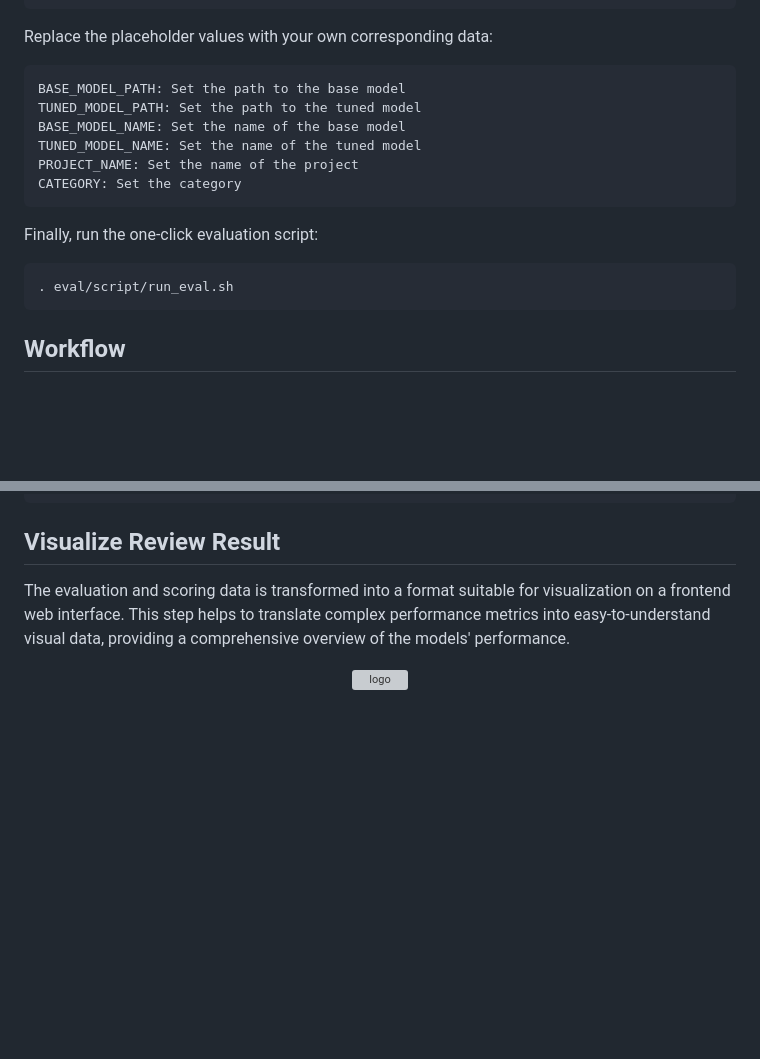
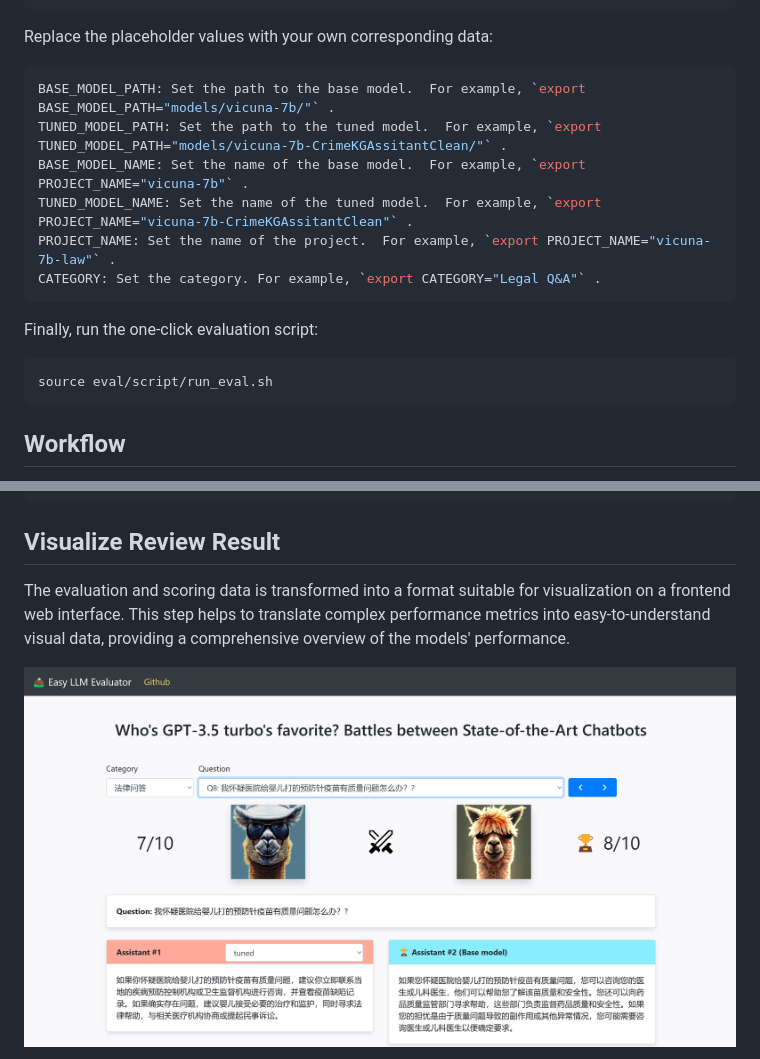
Before and after one commit to Antlera/easy-llm-evaluator, a Markdown page: README.md, 2 parts joined by grey strips. Rendered like a GitHub page; blank space fills up the shorter version; grey boxes are pictures that could not be loaded.

`````diff
--- a/README.md
+++ b/README.md
@@ -30,18 +30,18 @@ export CATEGORY="category"
 Replace the placeholder values with your own corresponding data:
 
 ```bash
-BASE_MODEL_PATH: Set the path to the base model
-TUNED_MODEL_PATH: Set the path to the tuned model
-BASE_MODEL_NAME: Set the name of the base model
-TUNED_MODEL_NAME: Set the name of the tuned model
-PROJECT_NAME: Set the name of the project
-CATEGORY: Set the category
-```
+BASE_MODEL_PATH: Set the path to the base model.  For example, `export BASE_MODEL_PATH="models/vicuna-7b/"` .
+TUNED_MODEL_PATH: Set the path to the tuned model.  For example, `export TUNED_MODEL_PATH="models/vicuna-7b-CrimeKGAssitantClean/"` .
+BASE_MODEL_NAME: Set the name of the base model.  For example, `export PROJECT_NAME="vicuna-7b"` .
+TUNED_MODEL_NAME: Set the name of the tuned model.  For example, `export PROJECT_NAME="vicuna-7b-CrimeKGAssitantClean"` .
+PROJECT_NAME: Set the name of the project.  For example, `export PROJECT_NAME="vicuna-7b-law"` .
+CATEGORY: Set the category. For example, `export CATEGORY="Legal Q&A"` .
+````
 
 Finally, run the one-click evaluation script:
 
 ```bash
-. eval/script/run_eval.sh
+source eval/script/run_eval.sh
 ```
 
 ## Workflow
@@ -107,5 +154,5 @@ Easy-LLM-Evaluator
 The evaluation and scoring data is transformed into a format suitable for visualization on a frontend web interface. This step helps to translate complex performance metrics into easy-to-understand visual data, providing a comprehensive overview of the models' performance.
 
 <p align="center">
-    <img src="./assets/webpage.jpg" alt="logo">
+    <img src="./assets/eval.jpg" alt="logo">
 </p>
`````
Also changed, not shown: other parts of README.md (+52 -1 lines).
